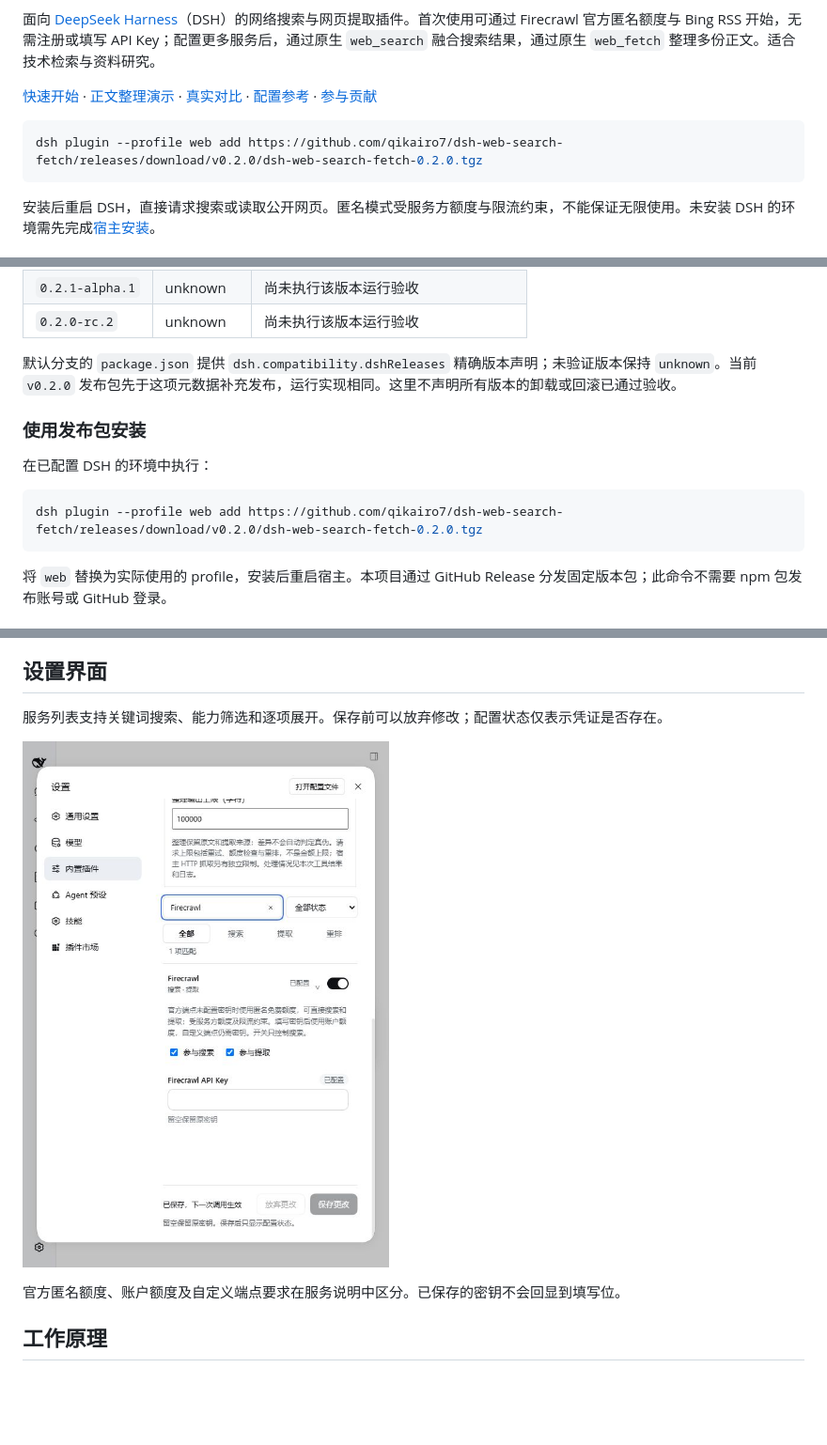
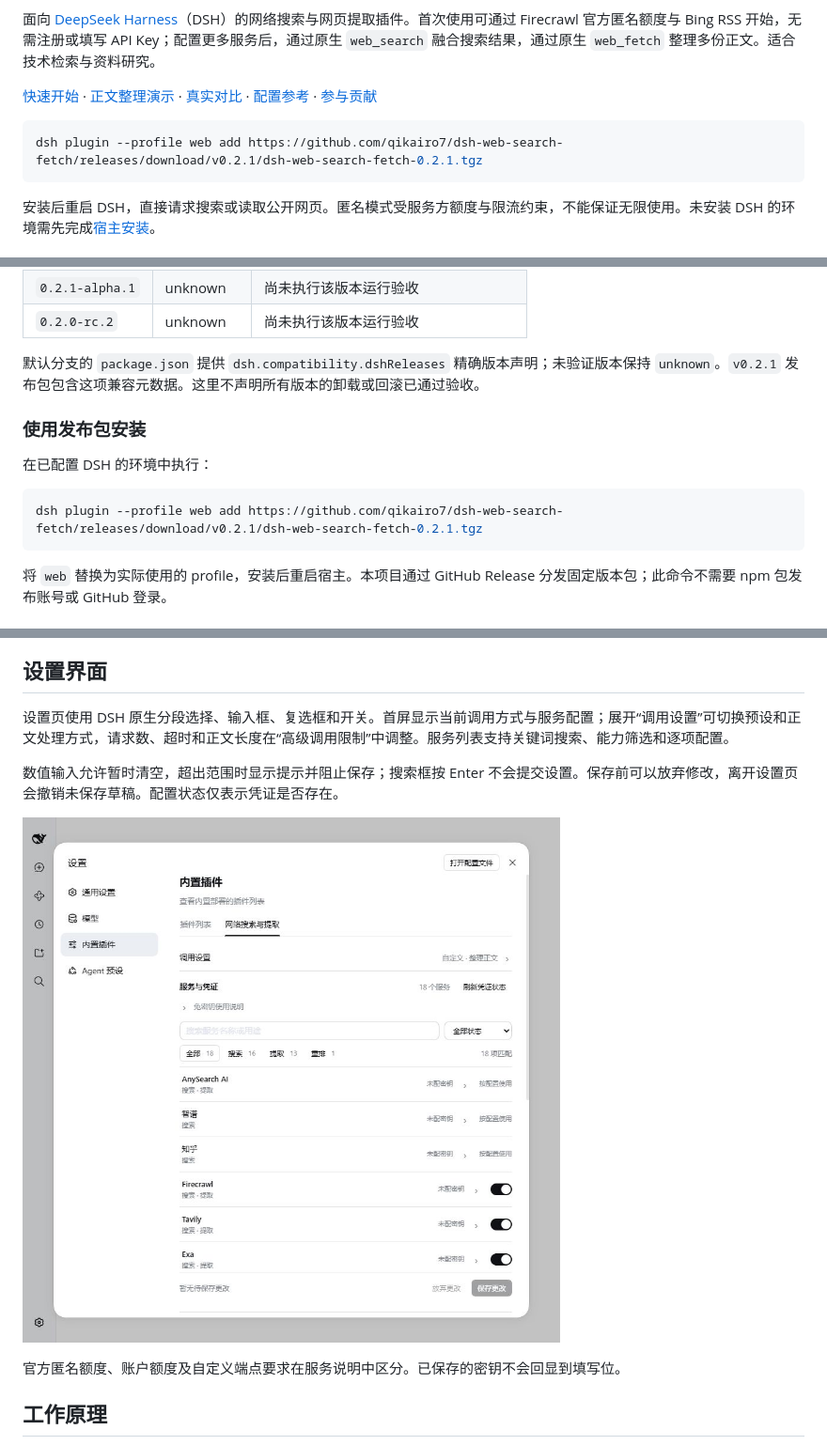
Before and after one commit to qikairo7/dsh-web-search-fetch, a Markdown page: README.md, 3 parts joined by grey strips. Shown at 94% size. Drawn GitHub-style; pictures changed too: docs/assets/settings.jpg; blank space fills up the shorter version.

Commit message:
Improve native DSH settings UI and draft interactions

````diff
--- a/README.md
+++ b/README.md
@@ -10,7 +10,7 @@
 [快速开始](#快速开始) · [正文整理演示](./docs/content-organization.md#输入与输出演示) · [真实对比](./docs/modsearch-comparison.md) · [配置参考](./docs/configuration.md) · [参与贡献](./CONTRIBUTING.md)
 
 ```sh
-dsh plugin --profile web add https://github.com/qikairo7/dsh-web-search-fetch/releases/download/v0.2.0/dsh-web-search-fetch-0.2.0.tgz
+dsh plugin --profile web add https://github.com/qikairo7/dsh-web-search-fetch/releases/download/v0.2.1/dsh-web-search-fetch-0.2.1.tgz
 ```
 
 安装后重启 DSH，直接请求搜索或读取公开网页。匿名模式受服务方额度与限流约束，不能保证无限使用。未安装 DSH 的环境需先完成[宿主安装](https://github.com/deepseek-ai/deepseek-harness)。
@@ -104,14 +104,14 @@ Firecrawl 官方 Search / Scrape 支持 Keyless：未填密钥时不发送 Autho
 | `0.2.1-alpha.1` | unknown | 尚未执行该版本运行验收 |
 | `0.2.0-rc.2` | unknown | 尚未执行该版本运行验收 |
 
-默认分支的 `package.json` 提供 `dsh.compatibility.dshReleases` 精确版本声明；未验证版本保持 `unknown`。当前 `v0.2.0` 发布包先于这项元数据补充发布，运行实现相同。这里不声明所有版本的卸载或回滚已通过验收。
+默认分支的 `package.json` 提供 `dsh.compatibility.dshReleases` 精确版本声明；未验证版本保持 `unknown`。`v0.2.1` 发布包包含这项兼容元数据。这里不声明所有版本的卸载或回滚已通过验收。
 
 ### 使用发布包安装
 
 在已配置 DSH 的环境中执行：
 
 ```sh
-dsh plugin --profile web add https://github.com/qikairo7/dsh-web-search-fetch/releases/download/v0.2.0/dsh-web-search-fetch-0.2.0.tgz
+dsh plugin --profile web add https://github.com/qikairo7/dsh-web-search-fetch/releases/download/v0.2.1/dsh-web-search-fetch-0.2.1.tgz
 ```
 
 将 `web` 替换为实际使用的 profile，安装后重启宿主。本项目通过 GitHub Release 分发固定版本包；此命令不需要 npm 包发布账号或 GitHub 登录。
@@ -180,9 +180,11 @@ Bing RSS、AIHOT 和直接 HTTP 抓取无需凭证。豆包搜索与提取分别
 
 ## 设置界面
 
-服务列表支持关键词搜索、能力筛选和逐项展开。保存前可以放弃修改；配置状态仅表示凭证是否存在。
+设置页使用 DSH 原生分段选择、输入框、复选框和开关。首屏显示当前调用方式与服务配置；展开“调用设置”可切换预设和正文处理方式，请求数、超时和正文长度在“高级调用限制”中调整。服务列表支持关键词搜索、能力筛选和逐项配置。
 
-![Firecrawl 设置说明与凭证填写位](./docs/assets/settings.jpg)
+数值输入允许暂时清空，超出范围时显示提示并阻止保存；搜索框按 Enter 不会提交设置。保存前可以放弃修改，离开设置页会撤销未保存草稿。配置状态仅表示凭证是否存在。
+
+![DSH 原生设置窗口中的网络搜索与提取服务列表](./docs/assets/settings.jpg)
 
 官方匿名额度、账户额度及自定义端点要求在服务说明中区分。已保存的密钥不会回显到填写位。
 
````
Also changed, not shown: DESIGN.md (+2 -0 lines), 3 other files.
